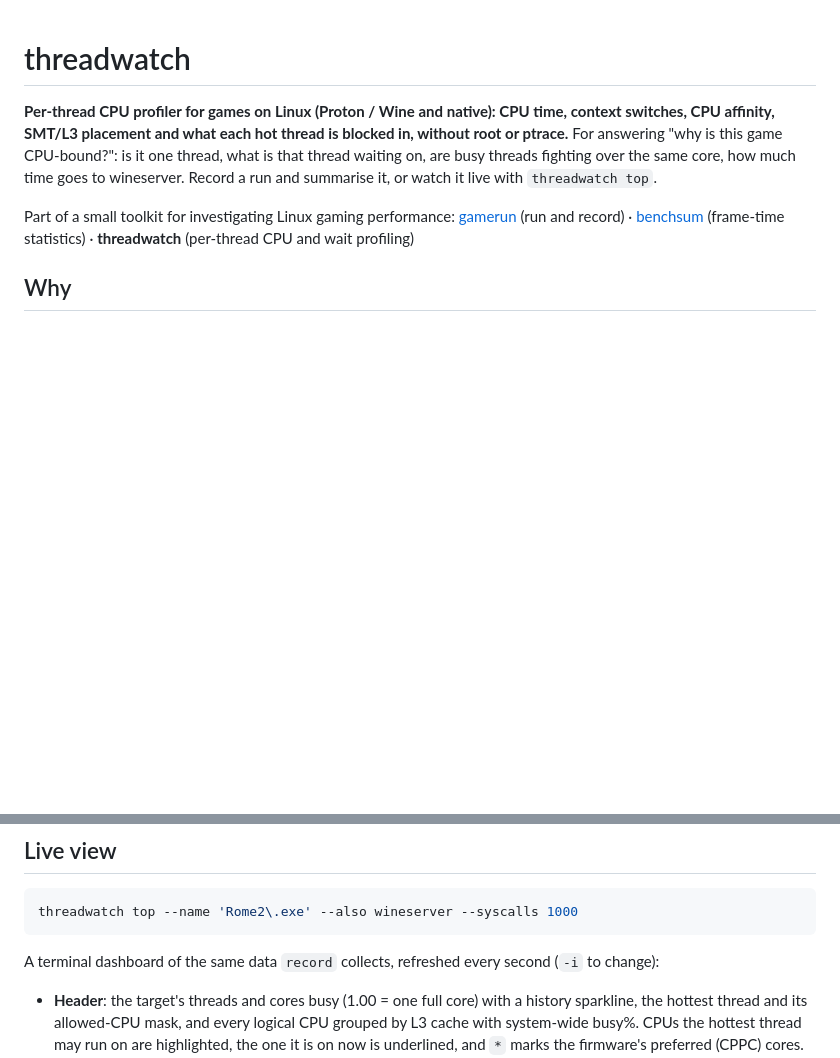
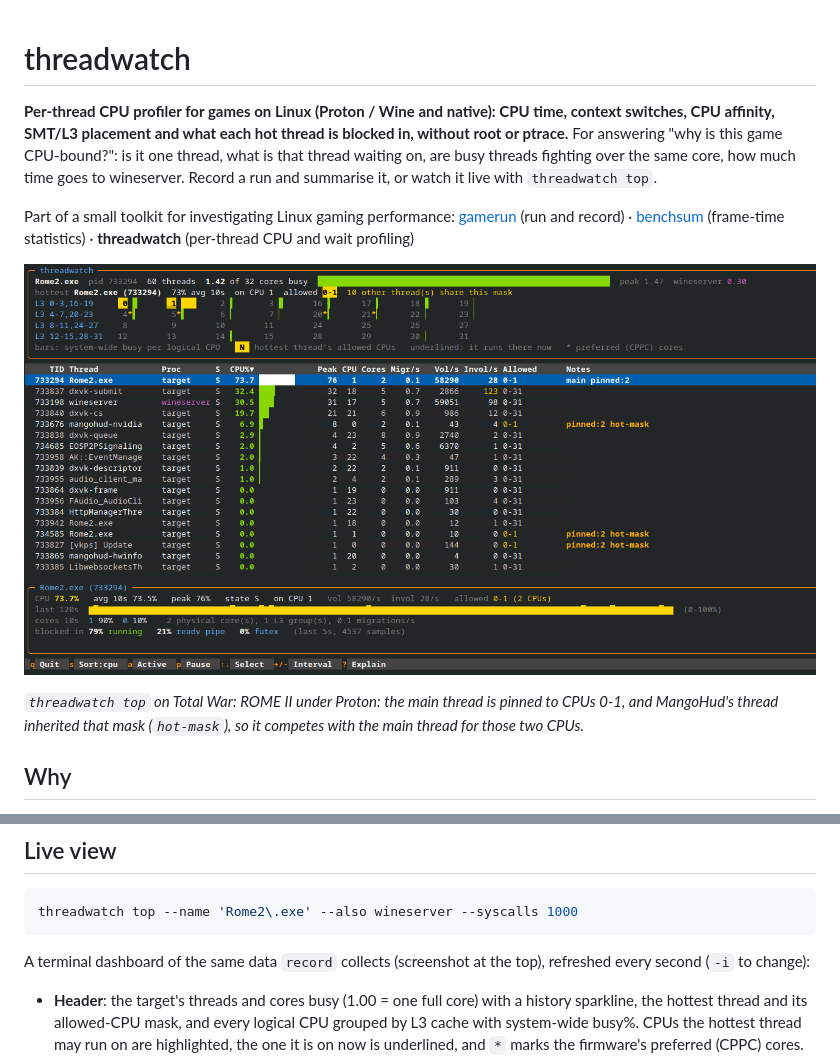
Before and after one commit to JasonBurnsInfosec/threadwatch, a Markdown page: README.md, 2 parts joined by grey strips. Drawn GitHub-style; pictures changed too: docs/top-rome2.png (added); blank space fills up the shorter version.

Commit message:
README: add a threadwatch top screenshot (ROME II under Proton)
Co-Authored-By: Claude Opus 5.5 <noreply@anthropic.com>

````diff
--- a/README.md
+++ b/README.md
@@ -9,6 +9,11 @@ summarise it, or watch it live with `threadwatch top`.
 Part of a small toolkit for investigating Linux gaming performance:
 [gamerun](https://github.com/JasonBurnsInfosec/gamerun) (run and record) ·
 [benchsum](https://github.com/JasonBurnsInfosec/benchsum) (frame-time statistics) · **threadwatch** (per-thread CPU and wait profiling)
+
+![threadwatch top following Total War: ROME II under Proton](docs/top-rome2.png)
+
+*`threadwatch top` on Total War: ROME II under Proton: the main thread is pinned to CPUs 0-1, and
+MangoHud's thread inherited that mask (`hot-mask`), so it competes with the main thread for those two CPUs.*
 
 ## Why
 
@@ -69,7 +74,8 @@ launch and limits the summary to the benchmark window.
 threadwatch top --name 'Rome2\.exe' --also wineserver --syscalls 1000
 ```
 
-A terminal dashboard of the same data `record` collects, refreshed every second (`-i` to change):
+A terminal dashboard of the same data `record` collects (screenshot at the top), refreshed every second
+(`-i` to change):
 
 - **Header**: the target's threads and cores busy (1.00 = one full core) with a history sparkline, the
   hottest thread and its allowed-CPU mask, and every logical CPU grouped by L3 cache with system-wide
````
